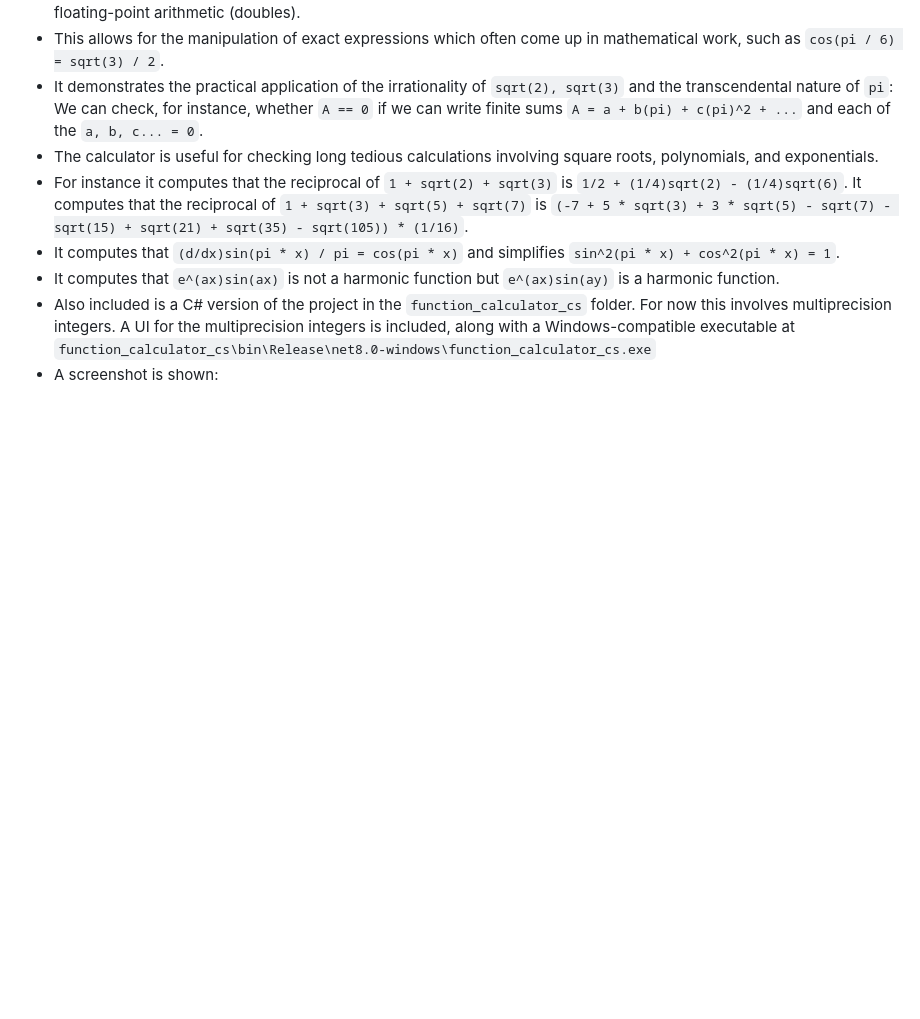
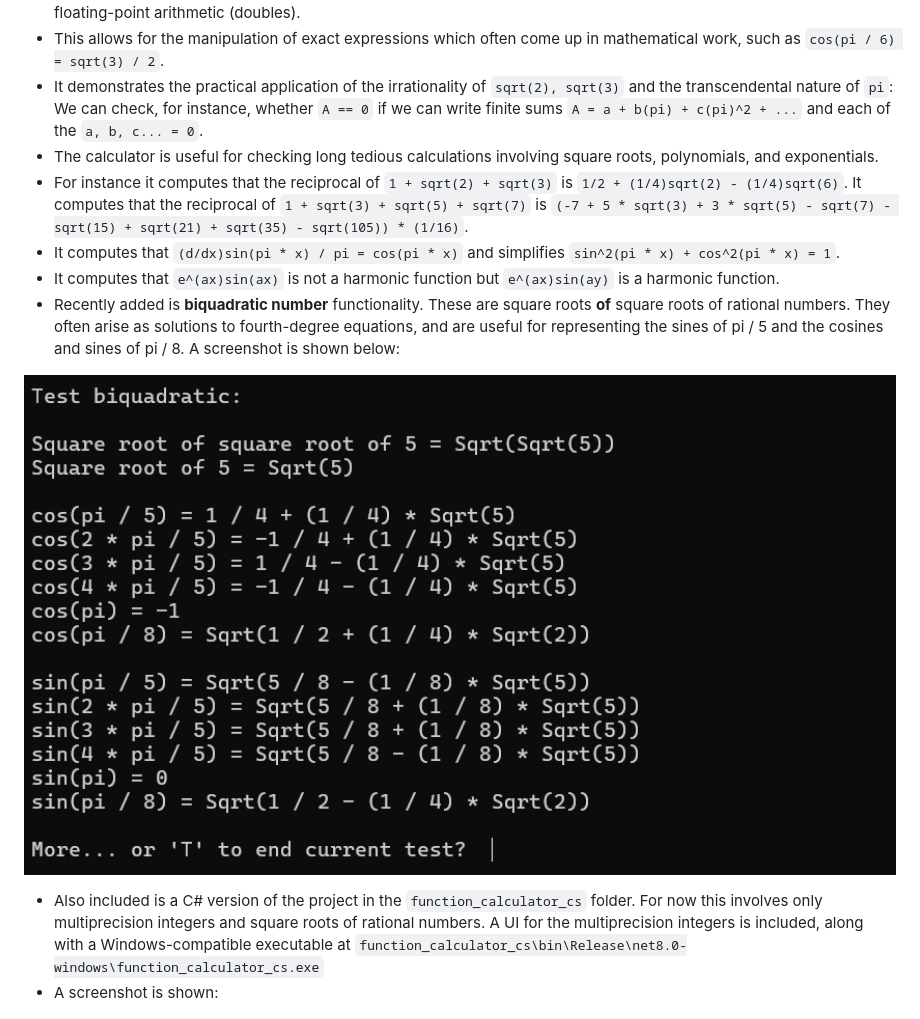
Before and after one commit to gitpaulc/Coding-Samples, a Markdown page: README.md, the part around the change. Rendered like a GitHub page; pictures changed too: function_calculator/biquadratic_sines.png (added); blank space fills up the shorter version.

```diff
--- a/README.md
+++ b/README.md
@@ -168,7 +168,11 @@
 * For instance it computes that the reciprocal of `1 + sqrt(2) + sqrt(3)` is `1/2 + (1/4)sqrt(2) - (1/4)sqrt(6)`. It computes that the reciprocal of `1 + sqrt(3) + sqrt(5) + sqrt(7)` is `(-7 + 5 * sqrt(3) + 3 * sqrt(5) - sqrt(7) - sqrt(15) + sqrt(21) + sqrt(35) - sqrt(105)) * (1/16)`.
 * It computes that `(d/dx)sin(pi * x) / pi = cos(pi * x)` and simplifies `sin^2(pi * x) + cos^2(pi * x) = 1`.
 * It computes that `e^(ax)sin(ax)` is not a harmonic function but `e^(ax)sin(ay)` is a harmonic function.
-* Also included is a C# version of the project in the `function_calculator_cs` folder. For now this involves multiprecision integers. A UI for the multiprecision integers is included, along with a Windows-compatible executable at `function_calculator_cs\bin\Release\net8.0-windows\function_calculator_cs.exe`
+* Recently added is **biquadratic number** functionality. These are square roots **of** square roots of rational numbers. They often arise as solutions to fourth-degree equations, and are useful for representing the sines of pi / 5 and the cosines and sines of pi / 8. A screenshot is shown below:
+
+<a href="#"><img alt="ComputationalGeometry" src="function_calculator/biquadratic_sines.png" width="100%"/></a>
+
+* Also included is a C# version of the project in the `function_calculator_cs` folder. For now this involves only multiprecision integers and square roots of rational numbers. A UI for the multiprecision integers is included, along with a Windows-compatible executable at `function_calculator_cs\bin\Release\net8.0-windows\function_calculator_cs.exe`
 * A screenshot is shown:
 
 <a href="#"><img alt="ComputationalGeometry" src="function_calculator_cs/FunctionCalculatorCSharp.png" width="100%"/></a>
```
